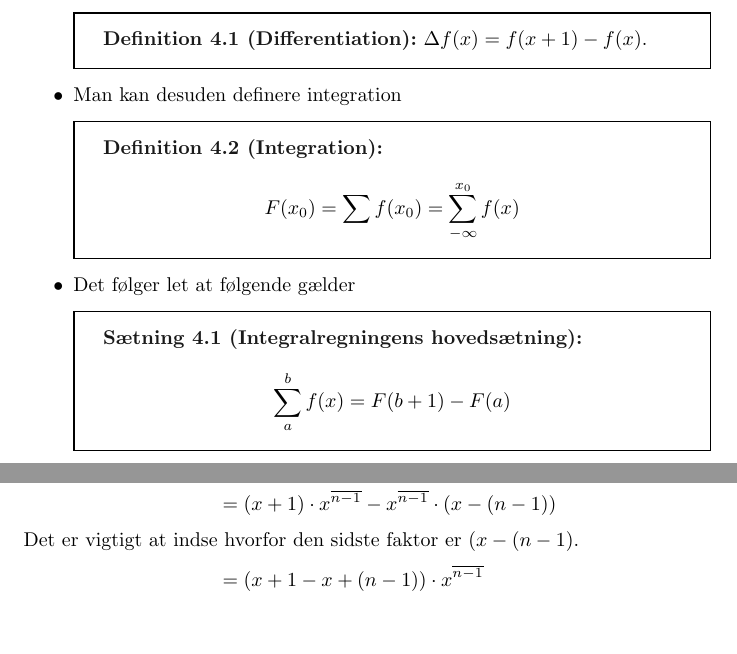
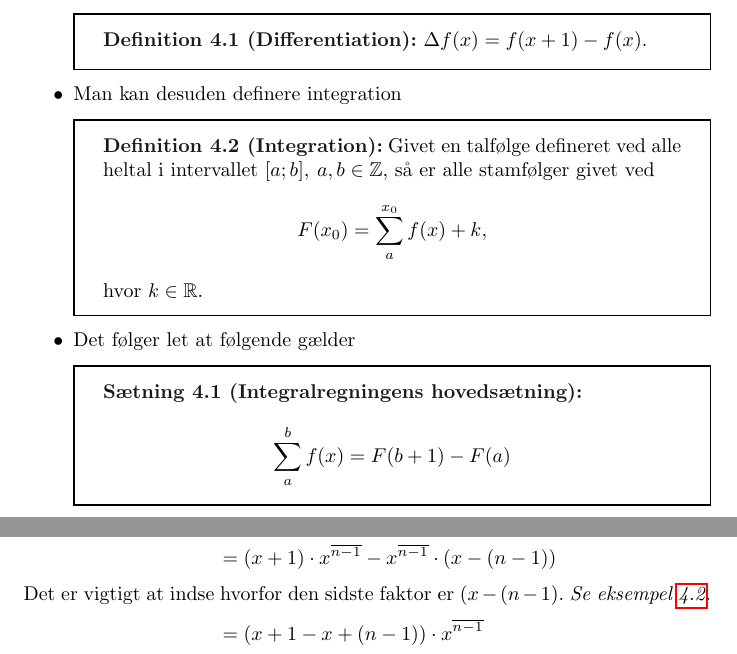
Before and after one commit to Rikibig/exam-prep-math, a LaTeX document (forb.tex): two parts of pages 12 and 13 of 21, joined at a grey line, cut so that both start at the same text, the shorter picture padded with empty space. Compiled offline with pdfLaTeX.

Commit message:
Tilføjet uddybning til sætning 4.3s bevis

```diff
--- a/forb.tex
+++ b/forb.tex
@@ -485,9 +485,12 @@ Begyndelsesværdien er triviel at finde
 		\end{definition}
 	\item Man kan desuden definere integration
 		\begin{definition}{Integration}{dint}
+			Givet en talfølge defineret ved alle heltal i intervallet
+			$[a;b],\: a,b\in\mathbb{Z}$, så er alle stamfølger givet ved
 			\[
-				F(x_0) = \sum f(x_0) = \sum_{-\infty}^{x_0} f(x)
+				F(x_0) = \sum_a^{x_0} f(x) + k,
 			\]
+			hvor $k \in \mathbb{R}$.
 		\end{definition}
 	\item Det følger let at følgende gælder
 		\begin{theorem}{Integralregningens hovedsætning}{main}
@@ -529,7 +532,8 @@ Begyndelsesværdien er triviel at finde
 \begin{align*}
 	\Delta x^{\overline{n}} &= (x+1)^{\overline{n}} - x^{\overline{n}}\\
 	&= (x+1) \cdot x^{\overline{n-1}} - x^{\overline{n-1}} \cdot (x - (n-1))\\
-\intertext{Det er vigtigt at indse hvorfor den sidste faktor er $(x - (n-1)$.}
+\intertext{Det er vigtigt at indse hvorfor den sidste faktor er $(x - (n-1)$.
+	\textit{Se eksempel \ref{ex:x-i-n-streg}.}}
 	&= (x + 1 - x + (n - 1)) \cdot x^{\overline{n-1}}\\
 	&= n \cdot x^{\overline{n-1}}
 \end{align*}
```
Also changed, not shown: forb.pdf, forb.tex (2 more changed lines).
